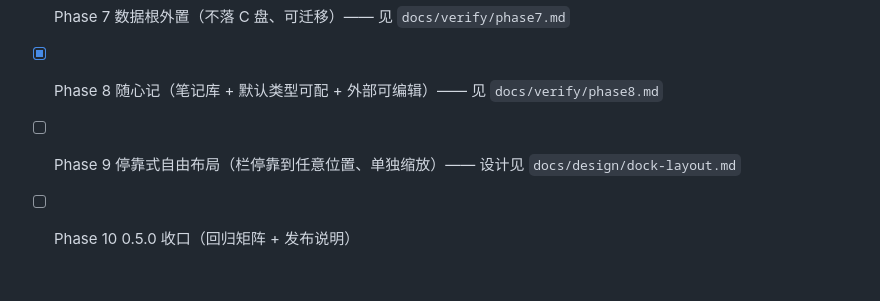
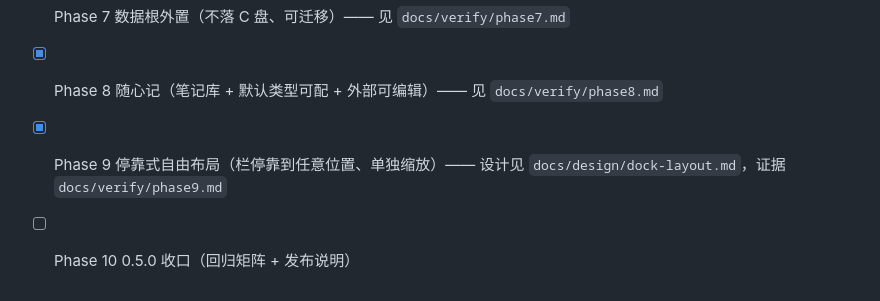
Before and after one commit to yyunx/wantodo, a Markdown page: README.md, the part around the change. Rendered like a GitHub page.

```diff
--- a/README.md
+++ b/README.md
@@ -100,5 +100,5 @@ powershell -NoProfile -ExecutionPolicy Bypass -File .\uninstall.ps1
 - [x] Phase 6 窗口尺寸自适应闭环（删栏收窄 / AutoFit 与 Manual 双态）—— 见 `docs/verify/phase6.md`
 - [x] Phase 7 数据根外置（不落 C 盘、可迁移）—— 见 `docs/verify/phase7.md`
 - [x] Phase 8 随心记（笔记库 + 默认类型可配 + 外部可编辑）—— 见 `docs/verify/phase8.md`
-- [ ] Phase 9 停靠式自由布局（栏停靠到任意位置、单独缩放）—— 设计见 `docs/design/dock-layout.md`
+- [x] Phase 9 停靠式自由布局（栏停靠到任意位置、单独缩放）—— 设计见 `docs/design/dock-layout.md`，证据 `docs/verify/phase9.md`
 - [ ] Phase 10 0.5.0 收口（回归矩阵 + 发布说明）
```
Also changed, not shown: docs/decisions.md (+21 -0 lines), docs/plan.md (+14 -8 lines), docs/verify/phase9.md (added, +80 -0 lines), docs/verify/phase9-four.png (added), docs/verify/phase9-vertical.png (added).
